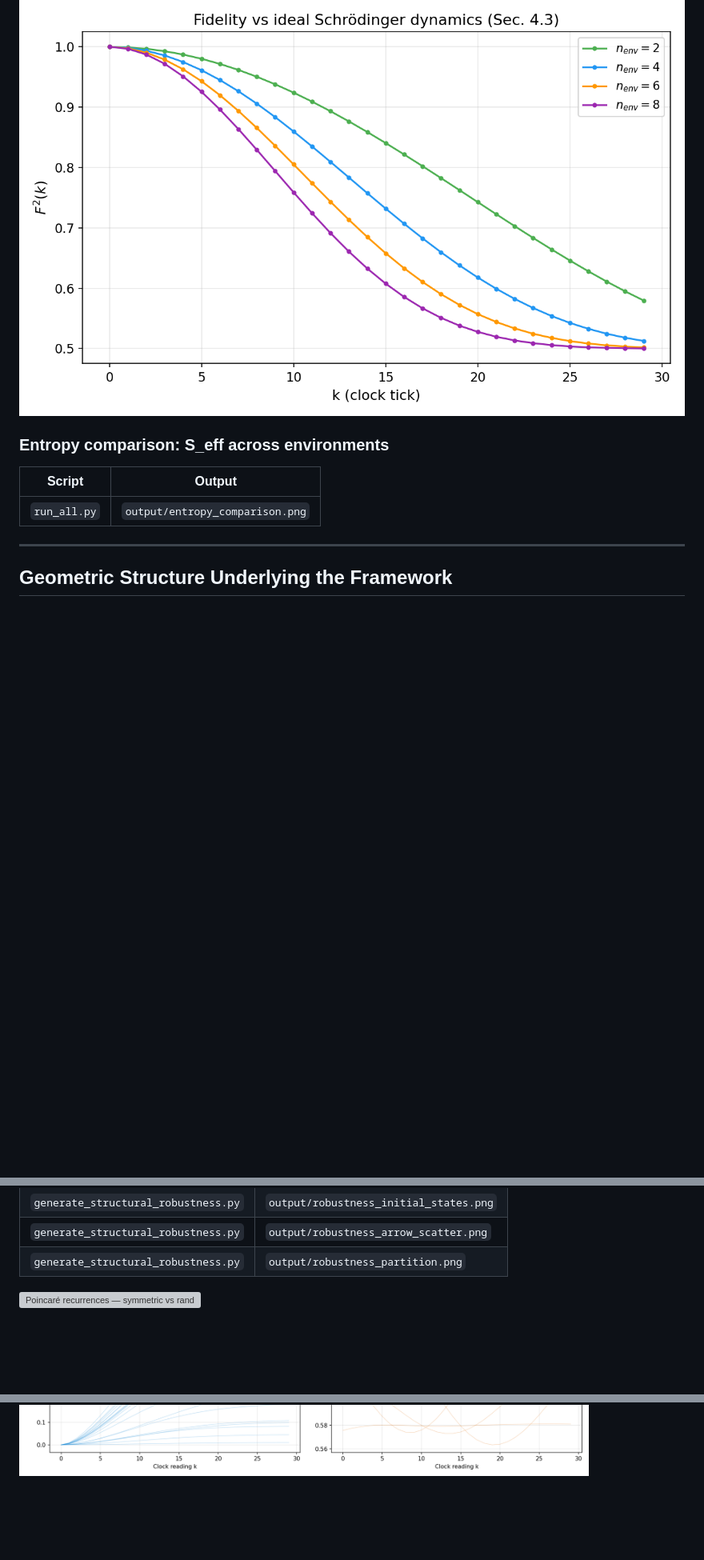
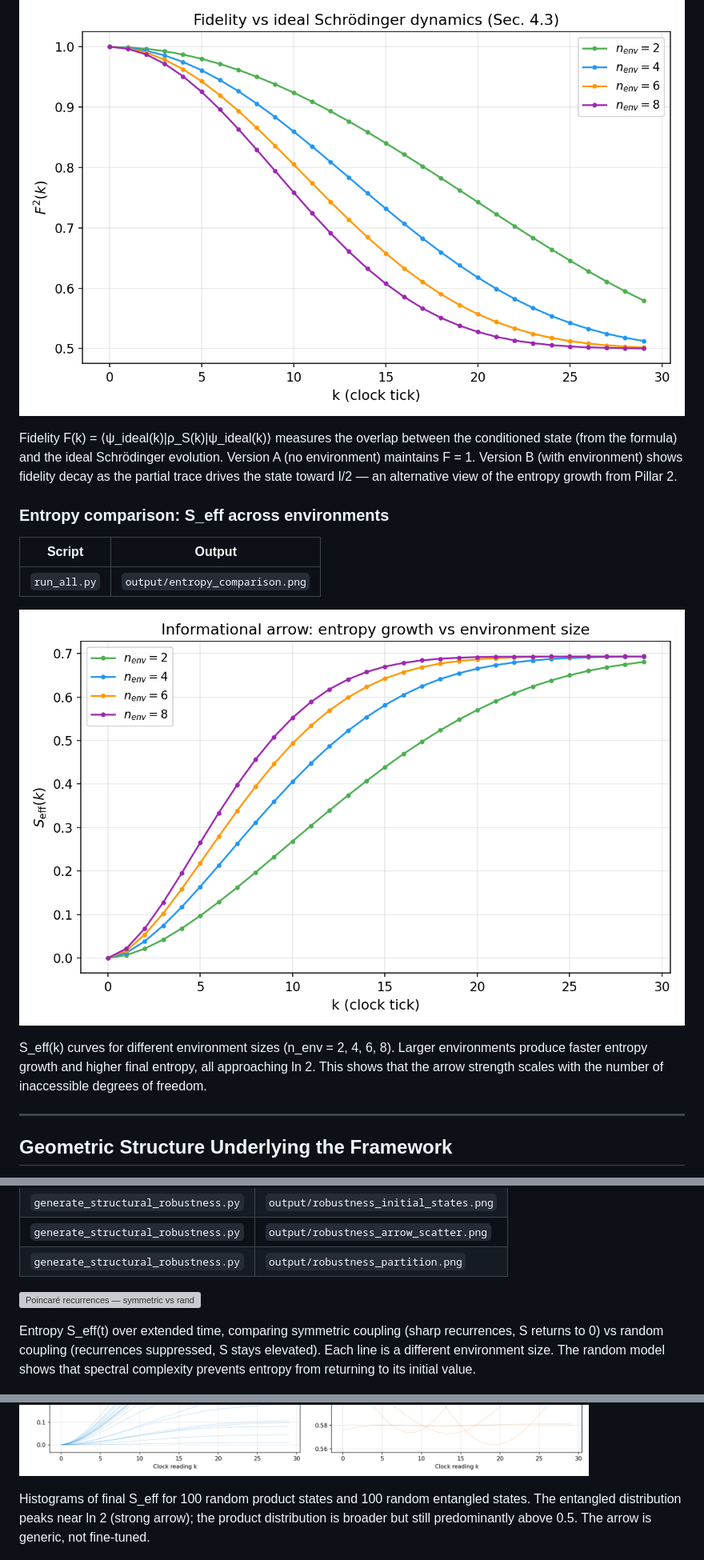
Before and after one commit to gabgiani/paw-toymodel, a Markdown page: docs/THEORY.md, 3 parts joined by grey strips. Shown at 80% size. Drawn GitHub-style; blank space fills up the shorter version; grey boxes are pictures that could not be loaded.

```diff
--- a/docs/THEORY.md
+++ b/docs/THEORY.md
@@ -145,11 +149,17 @@ How far does the conditioned state deviate from ideal Schrödinger evolution?
 
 ![Fidelity decay](../output/fidelity_comparison.png)
 
+Fidelity F(k) = ⟨ψ\_ideal(k)|ρ\_S(k)|ψ\_ideal(k)⟩ measures the overlap between the conditioned state (from the formula) and the ideal Schrödinger evolution. Version A (no environment) maintains F = 1. Version B (with environment) shows fidelity decay as the partial trace drives the state toward I/2 — an alternative view of the entropy growth from Pillar 2.
+
 ### Entropy comparison: S\_eff across environments
 
 | Script | Output |
 |--------|--------|
 | `run_all.py` | `output/entropy_comparison.png` |
+
+![Entropy comparison](../output/entropy_comparison.png)
+
+S\_eff(k) curves for different environment sizes (n\_env = 2, 4, 6, 8). Larger environments produce faster entropy growth and higher final entropy, all approaching ln 2. This shows that the arrow strength scales with the number of inaccessible degrees of freedom.
 
 ---
 
@@ -324,7 +338,11 @@ The unified relational formula produces a thermodynamic arrow that is:
 
 ![Poincaré recurrences — symmetric vs random coupling](../output/robustness_poincare.png)
 
+Entropy S\_eff(t) over extended time, comparing symmetric coupling (sharp recurrences, S returns to 0) vs random coupling (recurrences suppressed, S stays elevated). Each line is a different environment size. The random model shows that spectral complexity prevents entropy from returning to its initial value.
+
 ![Initial state sensitivity — entropy distributions](../output/robustness_initial_states.png)
+
+Histograms of final S\_eff for 100 random product states and 100 random entangled states. The entangled distribution peaks near ln 2 (strong arrow); the product distribution is broader but still predominantly above 0.5. The arrow is generic, not fine-tuned.
 
 ![Initial state sensitivity — arrow strength scatter](../output/robustness_arrow_scatter.png)
 
```
Also changed, not shown: other parts of docs/THEORY.md (+12 -0 lines), README.md (+3 -3 lines), docs/GOD_OBSERVER.md (+2 -0 lines).
